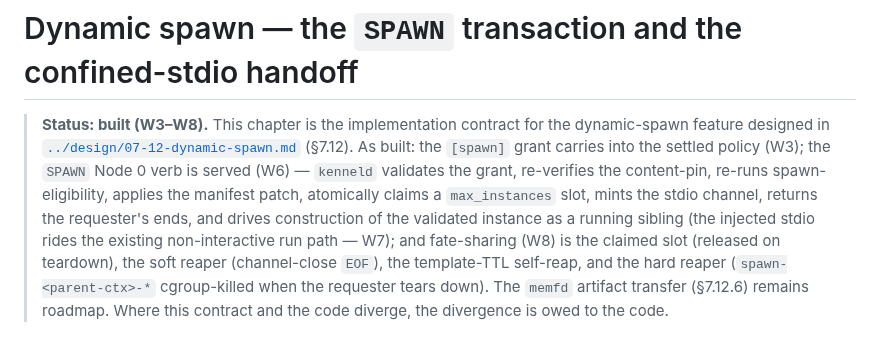
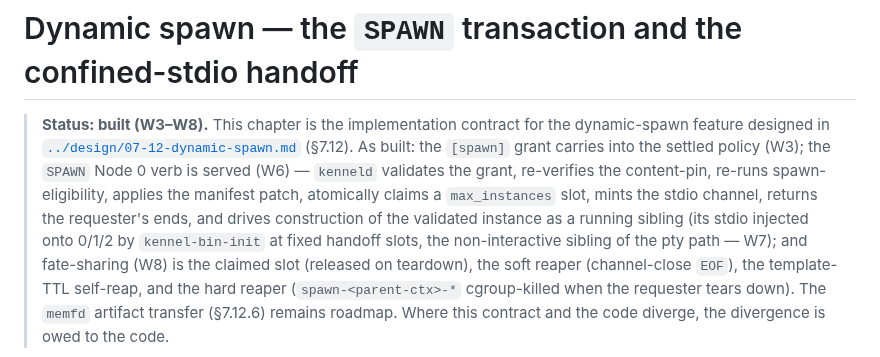
Before and after one commit to projectkennel/projectkennel, a Markdown page: docs/architecture/02-10-dynamic-spawn.md, the part around the change. GitHub-like rendering.

```diff
--- a/docs/architecture/02-10-dynamic-spawn.md
+++ b/docs/architecture/02-10-dynamic-spawn.md
@@ -6,7 +6,8 @@
 > served (W6) — `kenneld` validates the grant, re-verifies the content-pin, re-runs spawn-eligibility,
 > applies the manifest patch, atomically claims a `max_instances` slot, mints the stdio channel,
 > returns the requester's ends, and drives construction of the validated instance as a running sibling
-> (the injected stdio rides the existing non-interactive run path — W7); and fate-sharing (W8) is the
+> (its stdio injected onto 0/1/2 by `kennel-bin-init` at fixed handoff slots, the non-interactive
+> sibling of the pty path — W7); and fate-sharing (W8) is the
 > claimed slot (released on teardown), the soft reaper (channel-close `EOF`), the template-TTL
 > self-reap, and the hard reaper (`spawn-<parent-ctx>-*` cgroup-killed when the requester tears down).
 > The `memfd` artifact transfer (§7.12.6) remains roadmap. Where this contract and the code diverge,
```
Also changed, not shown: docs/governance/ROADMAP-0.3.0.md (+13 -8 lines).
